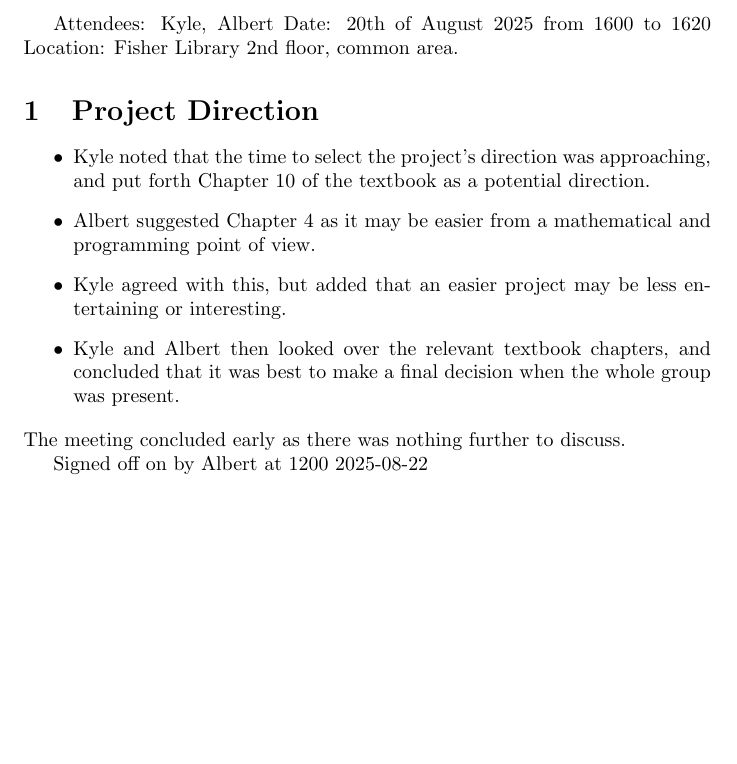
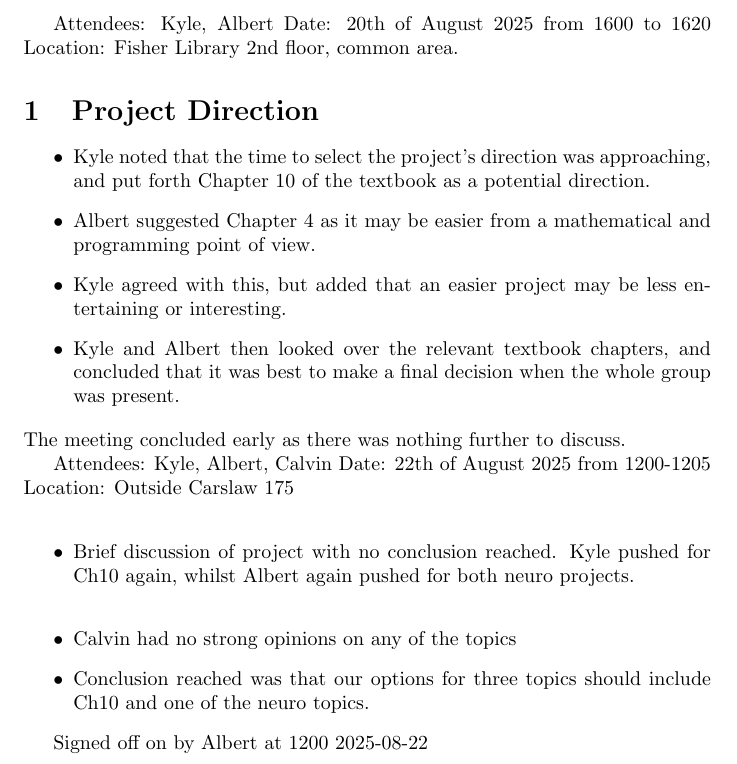
Before and after one commit to USYD-MATH3888-2025-Group-9/model-implementation, a LaTeX document (LaTeX/Minutes/W3lab.tex): part of the page, cut so that both start at the same text, the shorter picture padded with empty space. Compiled offline with pdfLaTeX.

Commit message:
Secondary section of W3 Meeting minutes added to reflect second meeting held after lecture with Kyle, Calvin and Albert

```diff
--- a/LaTeX/Minutes/W3lab.tex
+++ b/LaTeX/Minutes/W3lab.tex
@@ -16,5 +16,14 @@ Date: 20th of August 2025 from 1600 to 1620\quad\quad Location: Fisher Library 2
 \end{itemize}
 The meeting concluded early as there was nothing further to discuss.
 
+
+Attendees: Kyle, Albert, Calvin
+Date: 22th of August 2025 from 1200-1205\quad\quad Location: Outside Carslaw 175 \\
+\begin{itemize}
+    \item Brief discussion of project with no conclusion reached. Kyle pushed for Ch10 again, whilst Albert again pushed for both neuro projects.\\
+    \item Calvin had no strong opinions on any of the topics
+    \item Conclusion reached was that our options for three topics should include Ch10 and one of the neuro topics.
+\end{itemize}
+
 Signed off on by Albert at 1200 2025-08-22
 \end{document}
```
